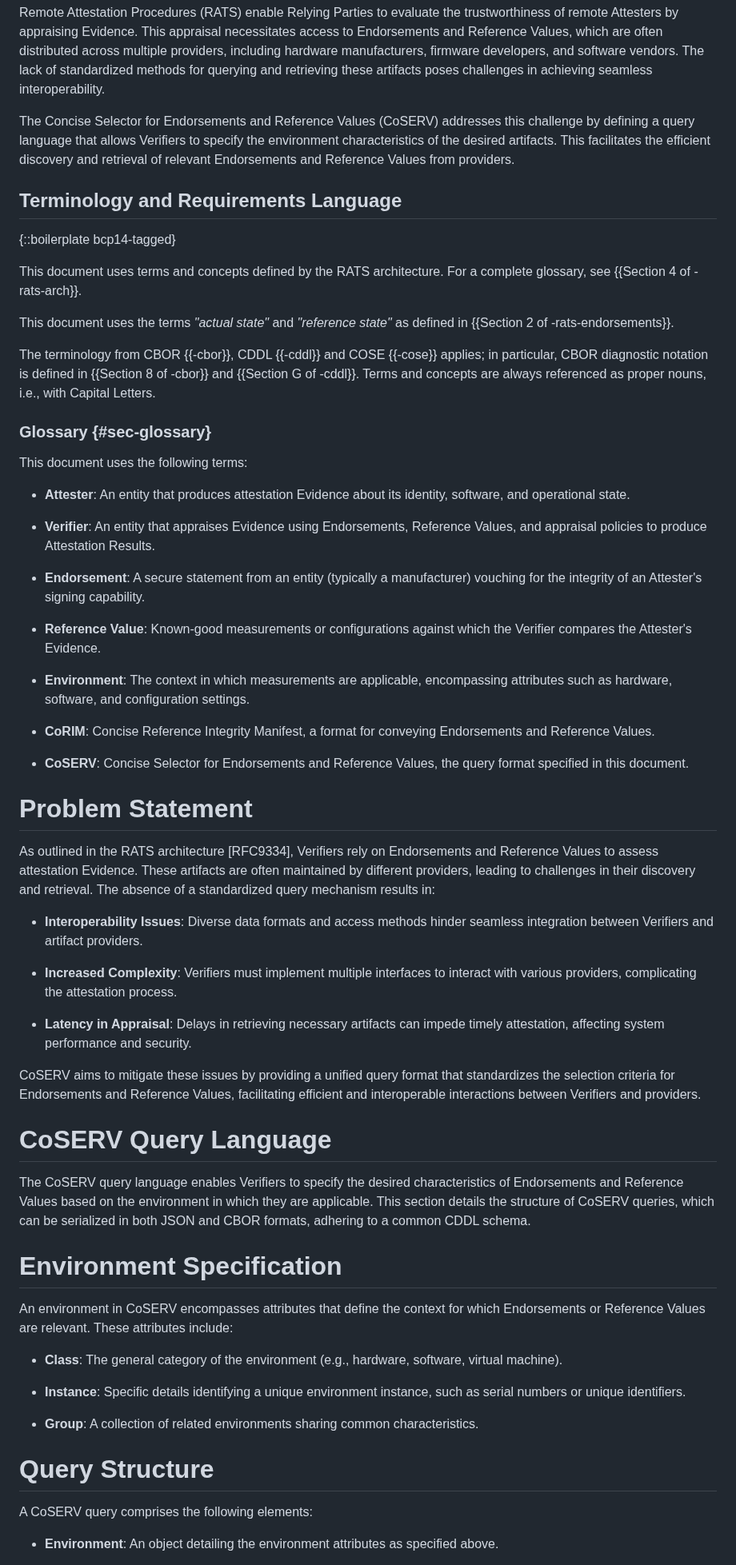
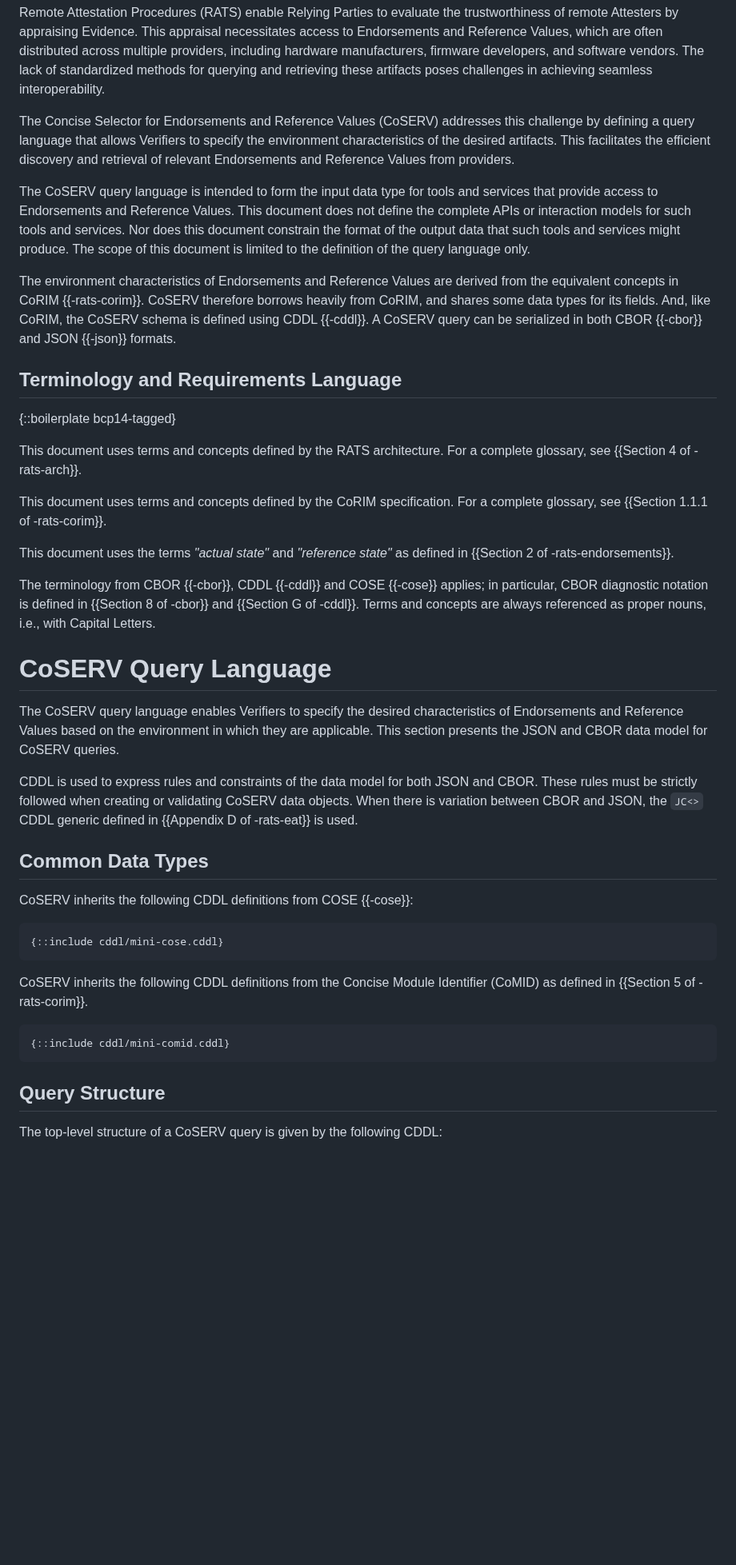
Before and after one commit to rats-endorsements-distribution/draft-howard-rats-coserv, a Markdown page: draft-rats-howard-coserv.md, the part around one of its changes. Shown at 80% size. Drawn GitHub-style; blank space fills up the shorter version.

Commit message:
General text and structure improvements, and selectively include CDDL fragments now that they have been disaggregated.
Signed-off-by: Paul Howard <paul.howard@arm.com>

```diff
--- a/draft-rats-howard-coserv.md
+++ b/draft-rats-howard-coserv.md
@@ -59,6 +63,10 @@ Remote Attestation Procedures (RATS) enable Relying Parties to evaluate the trus
 
 The Concise Selector for Endorsements and Reference Values (CoSERV) addresses this challenge by defining a query language that allows Verifiers to specify the environment characteristics of the desired artifacts. This facilitates the efficient discovery and retrieval of relevant Endorsements and Reference Values from providers.
 
+The CoSERV query language is intended to form the input data type for tools and services that provide access to Endorsements and Reference Values. This document does not define the complete APIs or interaction models for such tools and services. Nor does this document constrain the format of the output data that such tools and services might produce. The scope of this document is limited to the definition of the query language only.
+
+The environment characteristics of Endorsements and Reference Values are derived from the equivalent concepts in CoRIM {{-rats-corim}}. CoSERV therefore borrows heavily from CoRIM, and shares some data types for its fields. And, like CoRIM, the CoSERV schema is defined using CDDL {{-cddl}}. A CoSERV query can be serialized in both CBOR {{-cbor}} and JSON {{-json}} formats.
+
 ## Terminology and Requirements Language
 
 {::boilerplate bcp14-tagged}
@@ -66,59 +74,36 @@ The Concise Selector for Endorsements and Reference Values (CoSERV) addresses th
 This document uses terms and concepts defined by the RATS architecture.
 For a complete glossary, see {{Section 4 of -rats-arch}}.
 
+This document uses terms and concepts defined by the CoRIM specification.
+For a complete glossary, see {{Section 1.1.1 of -rats-corim}}.
+
 This document uses the terms _"actual state"_ and _"reference state"_ as defined in {{Section 2 of -rats-endorsements}}.
 
 The terminology from CBOR {{-cbor}}, CDDL {{-cddl}} and COSE {{-cose}} applies;
 in particular, CBOR diagnostic notation is defined in {{Section 8 of -cbor}}
 and {{Section G of -cddl}}. Terms and concepts are always referenced as proper nouns, i.e., with Capital Letters.
 
-### Glossary {#sec-glossary}
-
-This document uses the following terms:
-
-- **Attester**: An entity that produces attestation Evidence about its identity, software, and operational state.
-
-- **Verifier**: An entity that appraises Evidence using Endorsements, Reference Values, and appraisal policies to produce Attestation Results.
-
-- **Endorsement**: A secure statement from an entity (typically a manufacturer) vouching for the integrity of an Attester's signing capability.
-
-- **Reference Value**: Known-good measurements or configurations against which the Verifier compares the Attester's Evidence.
-
-- **Environment**: The context in which measurements are applicable, encompassing attributes such as hardware, software, and configuration settings.
-
-- **CoRIM**: Concise Reference Integrity Manifest, a format for conveying Endorsements and Reference Values.
-
-- **CoSERV**: Concise Selector for Endorsements and Reference Values, the query format specified in this document.
-
-# Problem Statement
-
-As outlined in the RATS architecture [RFC9334], Verifiers rely on Endorsements and Reference Values to assess attestation Evidence. These artifacts are often maintained by different providers, leading to challenges in their discovery and retrieval. The absence of a standardized query mechanism results in:
-
-- **Interoperability Issues**: Diverse data formats and access methods hinder seamless integration between Verifiers and artifact providers.
-
-- **Increased Complexity**: Verifiers must implement multiple interfaces to interact with various providers, complicating the attestation process.
-
-- **Latency in Appraisal**: Delays in retrieving necessary artifacts can impede timely attestation, affecting system performance and security.
-
-CoSERV aims to mitigate these issues by providing a unified query format that standardizes the selection criteria for Endorsements and Reference Values, facilitating efficient and interoperable interactions between Verifiers and providers.
-
 # CoSERV Query Language
 
-The CoSERV query language enables Verifiers to specify the desired characteristics of Endorsements and Reference Values based on the environment in which they are applicable. This section details the structure of CoSERV queries, which can be serialized in both JSON and CBOR formats, adhering to a common CDDL schema.
+The CoSERV query language enables Verifiers to specify the desired characteristics of Endorsements and Reference Values based on the environment in which they are applicable. This section presents the JSON and CBOR data model for CoSERV queries.
 
-# Environment Specification
+CDDL is used to express rules and constraints of the data model for both JSON and CBOR. These rules must be strictly followed when creating or validating CoSERV data objects. When there is variation between CBOR and JSON, the `JC<>` CDDL generic defined in {{Appendix D of -rats-eat}} is used.
 
-An environment in CoSERV encompasses attributes that define the context for which Endorsements or Reference Values are relevant. These attributes include:
+## Common Data Types
 
-- **Class**: The general category of the environment (e.g., hardware, software, virtual machine).
+CoSERV inherits the following CDDL definitions from COSE {{-cose}}:
 
-- **Instance**: Specific details identifying a unique environment instance, such as serial numbers or unique identifiers.
+~~~cddl
+{::include cddl/mini-cose.cddl}
+~~~
 
-- **Group**: A collection of related environments sharing common characteristics.
+CoSERV inherits the following CDDL definitions from the Concise Module Identifier (CoMID) as defined in {{Section 5 of -rats-corim}}.
 
-# Query Structure
+~~~cddl
+{::include cddl/mini-comid.cddl}
+~~~
 
-A CoSERV query comprises the following elements:
+## Query Structure
 
-- **Environment**: An object detailing the environment attributes as specified above.
+The top-level structure of a CoSERV query is given by the following CDDL:
 
```
Also changed, not shown: other parts of draft-rats-howard-coserv.md (+73 -6 lines).
